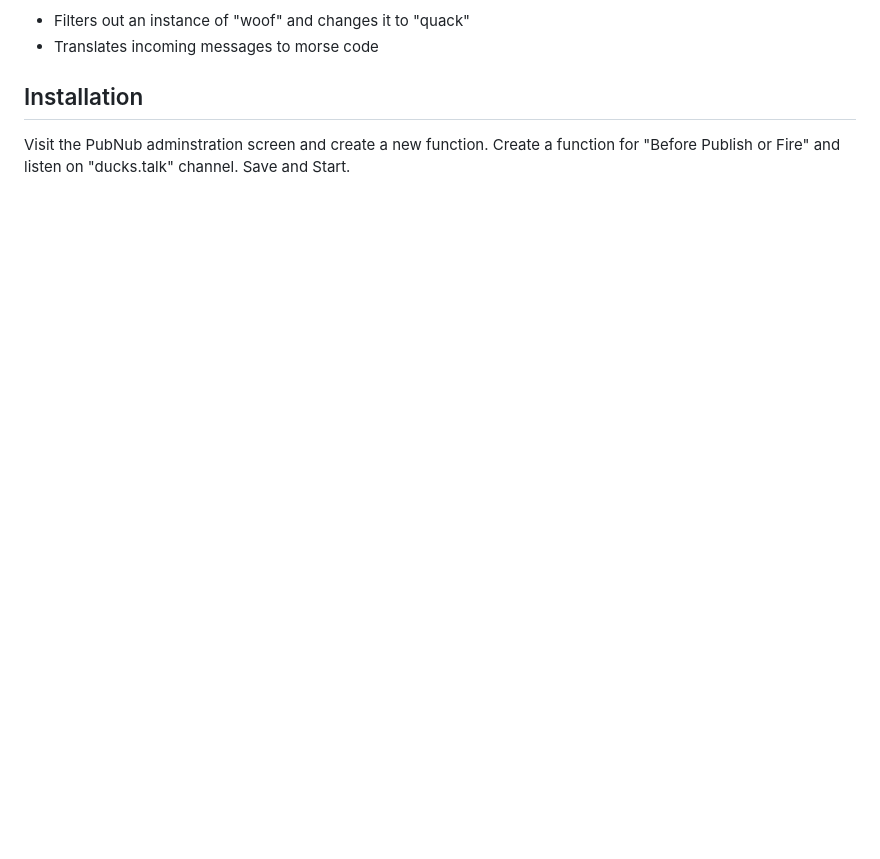
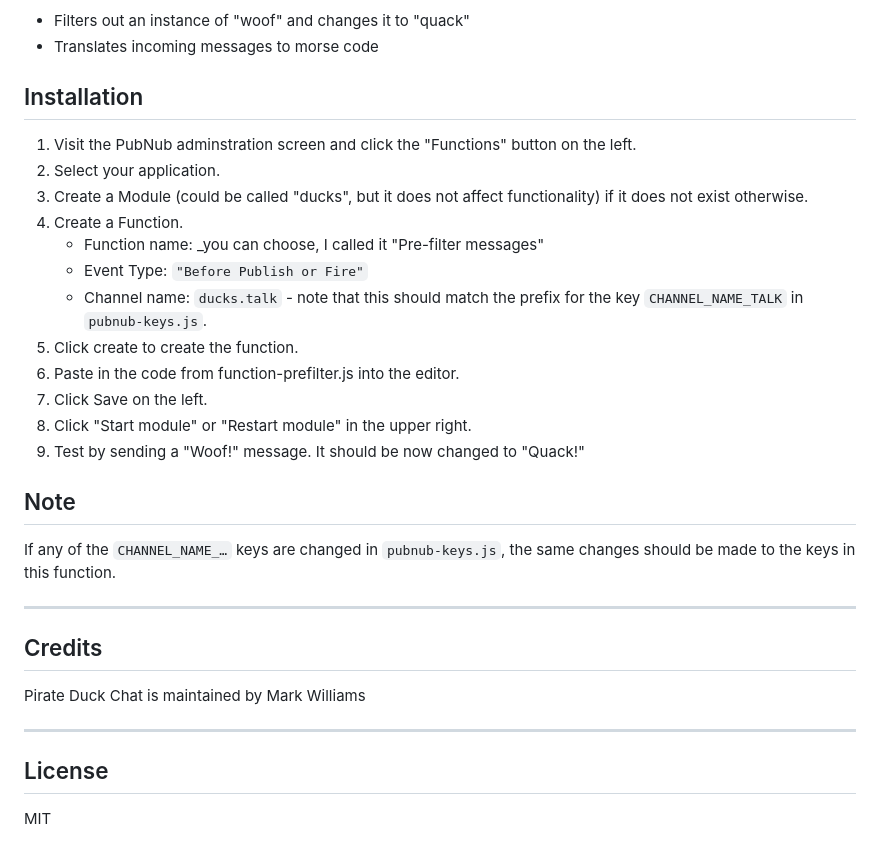
Before and after one commit to mdfw/PubNubDucks, a Markdown page: PubNubFunctions/filter-and-translate/README.md, the part around the change printed below. GitHub-like rendering; blank space fills up the shorter version.

```diff
--- a/PubNubFunctions/filter-and-translate/README.md
+++ b/PubNubFunctions/filter-and-translate/README.md
@@ -6,4 +7,26 @@ A demonstration PubNub function that:
 * Translates incoming messages to morse code
 
 ## Installation
-Visit the PubNub adminstration screen and create a new function. Create a function for "Before Publish or Fire" and listen on "ducks.talk" channel. Save and Start.
+1. Visit the PubNub adminstration screen and click the "Functions" button on the left.
+2. Select your application.
+3. Create a Module (could be called "ducks", but it does not affect functionality) if it does not exist otherwise.
+4. Create a Function.
+    * Function name: _you can choose, I called it "Pre-filter messages"
+    * Event Type: `"Before Publish or Fire"`
+    * Channel name: `ducks.talk` - note that this should match the prefix for the key `CHANNEL_NAME_TALK` in `pubnub-keys.js`.
+5. Click create to create the function.
+6. Paste in the code from function-prefilter.js into the editor.
+7. Click Save on the left.
+8. Click "Start module" or "Restart module" in the upper right.
+9. Test by sending a "Woof!" message. It should be now changed to "Quack!"
+
+## Note
+If any of the `CHANNEL_NAME_…` keys are changed in `pubnub-keys.js`, the same changes should be made to the keys in this function.
+
+---
+## Credits
+Pirate Duck Chat is maintained by Mark Williams
+
+---
+## License
+MIT
```
Also changed, not shown: other parts of PubNubFunctions/filter-and-translate/README.md (+2 -1 lines), PubNubFunctions/duck-bots/README.md (added, +28 -0 lines), PubNubFunctions/duck-dance/README.md (+4 -3 lines), README.md (+15 -4 lines), readme_images/publish_and_subscribe_keys.png (added).
